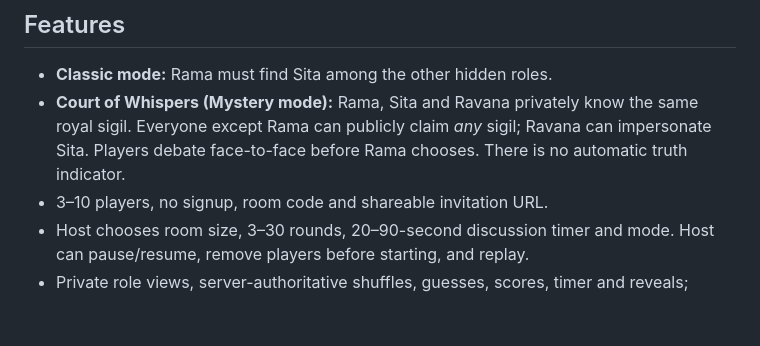
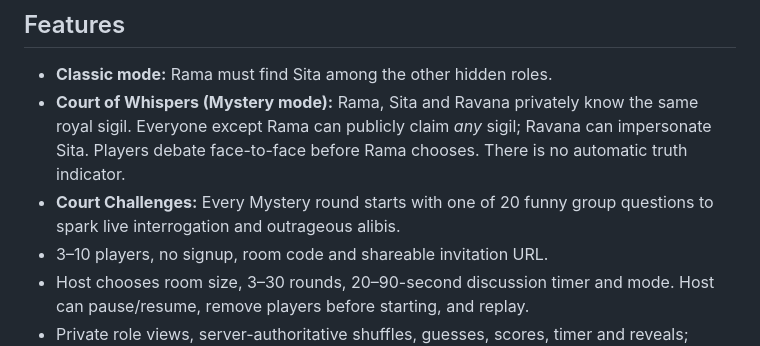
Before and after one commit to Rishikeshsanin/Ram-sita, a Markdown page: README.md, the part around the change. GitHub-like rendering; blank space fills up the shorter version.

Commit message:
docs: describe the new Court Challenge social mechanic

```diff
--- a/README.md
+++ b/README.md
@@ -6,6 +6,7 @@ A mobile-first, real-time Ram–Sita paper-chit game for friends **physically to
 
 - **Classic mode:** Rama must find Sita among the other hidden roles.
 - **Court of Whispers (Mystery mode):** Rama, Sita and Ravana privately know the same royal sigil. Everyone except Rama can publicly claim *any* sigil; Ravana can impersonate Sita. Players debate face-to-face before Rama chooses. There is no automatic truth indicator.
+- **Court Challenges:** Every Mystery round starts with one of 20 funny group questions to spark live interrogation and outrageous alibis.
 - 3–10 players, no signup, room code and shareable invitation URL.
 - Host chooses room size, 3–30 rounds, 20–90-second discussion timer and mode. Host can pause/resume, remove players before starting, and replay.
 - Private role views, server-authoritative shuffles, guesses, scores, timer and reveals; reconnect on reload using local session credentials.
```
